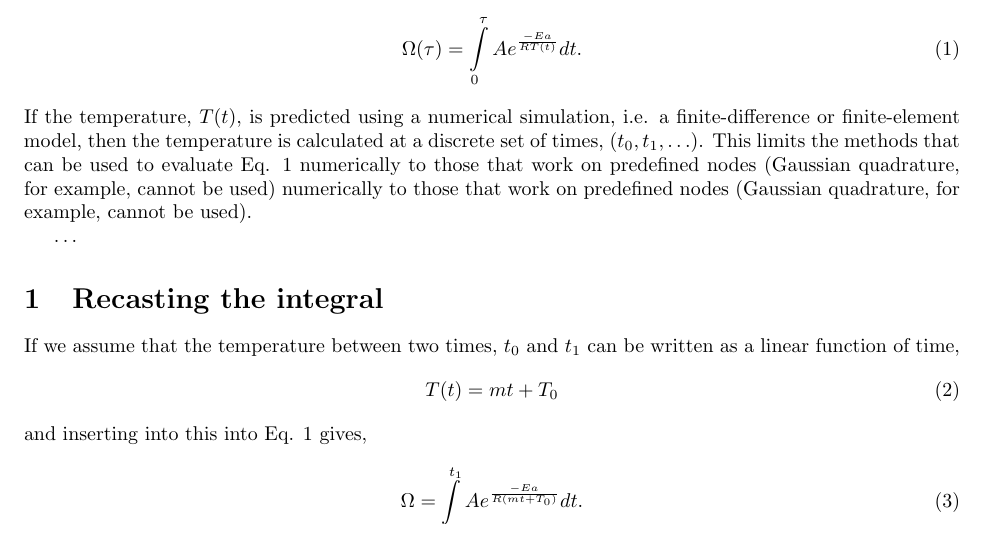
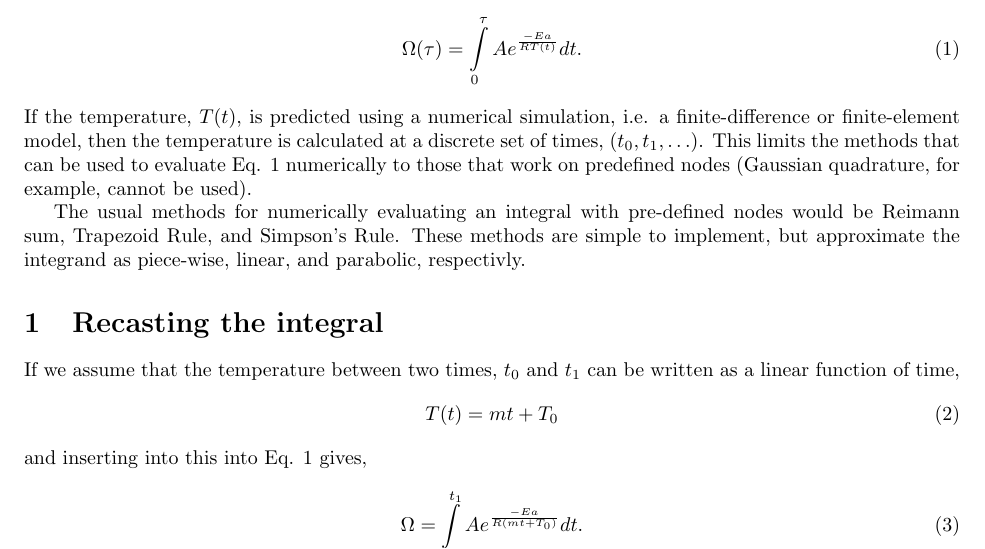
Before and after one commit to CD3/libArrhenius, a LaTeX document (docs/writeups/IntegralEvaluation/Arrhenius_Integral_Quadrature.tex): part of page 1 of 2, cut so that both start at the same text. Compiled offline with pdfLaTeX.

Commit message:
docs: working on writeup

```diff
--- a/docs/writeups/IntegralEvaluation/Arrhenius_Integral_Quadrature.tex
+++ b/docs/writeups/IntegralEvaluation/Arrhenius_Integral_Quadrature.tex
@@ -26,10 +26,12 @@ Integral model for thermal damage requires the evaluation of the integral\cite{W
   \Omega\qty(\tau) = \int\limits_{0}^{\tau} A e^{\frac{-Ea}{RT\qty(t)}} dt.
 \end{equation}
 If the temperature, $T\qty(t)$, is predicted using a numerical simulation, i.e. a finite-difference or finite-element model, then the temperature is calculated at a discrete set of times, $(t_0, t_1,
-\ldots)$. This limits the methods that can be used to evaluate Eq. \ref{eqn:arr} numerically to those that work on predefined nodes (Gaussian quadrature, for example, cannot be used) numerically to
-those that work on predefined nodes (Gaussian quadrature, for example, cannot be used).
+\ldots)$. This limits the methods that can be used to evaluate Eq. \ref{eqn:arr} numerically to those that work on predefined nodes (Gaussian quadrature, for example, cannot be used).
 
-\ldots
+The usual methods for numerically evaluating an integral with pre-defined nodes would be Reimann sum, Trapezoid Rule,
+and Simpson's Rule. These methods are simple to implement, but approximate the integrand as piece-wise, linear, and
+parabolic, respectivly.
+
 
 
 \section{Recasting the integral}
```
Also changed, not shown: docs/writeups/IntegralEvaluation/Arrhenius_Integral_Quadrature.pdf, 3 other files.
